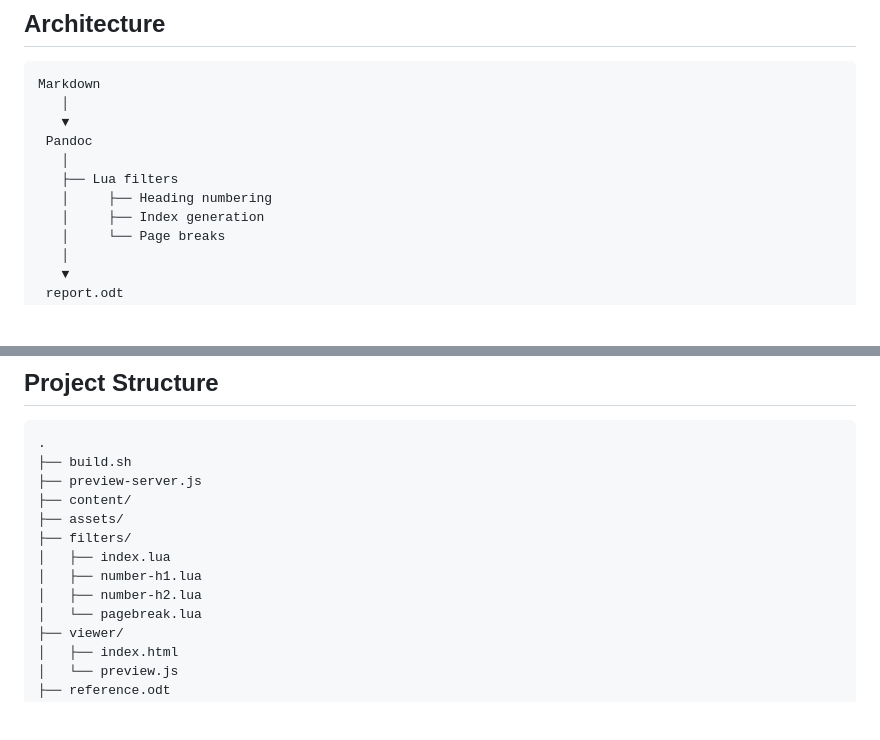
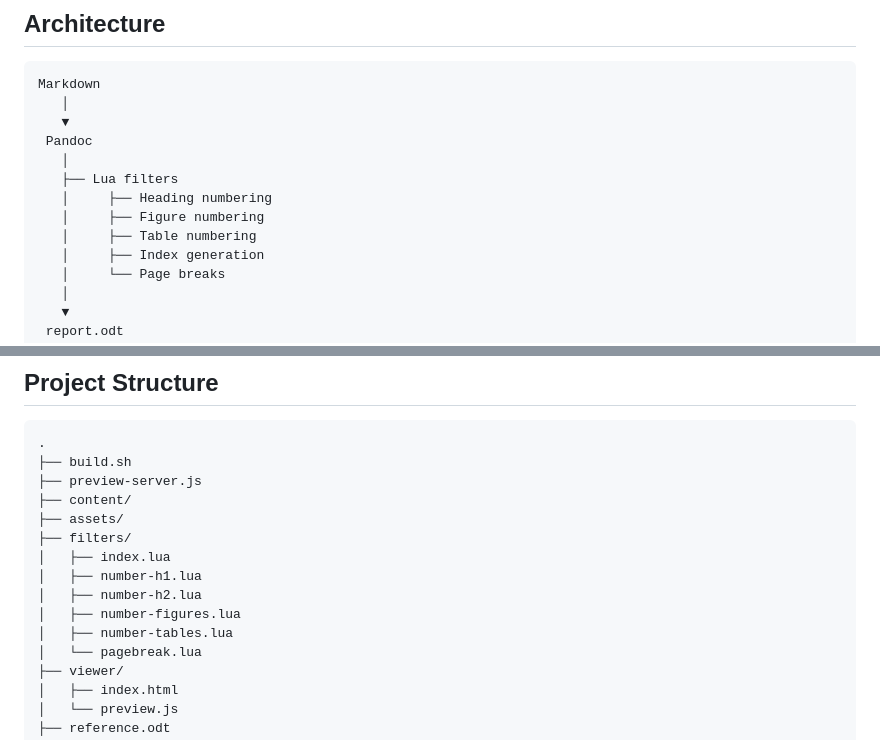
Before and after one commit to Punith1117/report-kit, a Markdown page: README.md, 2 parts joined by grey strips. GitHub-like rendering; blank space fills up the shorter version.

```diff
--- a/README.md
+++ b/README.md
@@ -37,6 +39,8 @@ Markdown
    │
    ├── Lua filters
    │     ├── Heading numbering
+   │     ├── Figure numbering
+   │     ├── Table numbering
    │     ├── Index generation
    │     └── Page breaks
    │
@@ -108,6 +112,8 @@ npm install
 │   ├── index.lua
 │   ├── number-h1.lua
 │   ├── number-h2.lua
+│   ├── number-figures.lua
+│   ├── number-tables.lua
 │   └── pagebreak.lua
 ├── viewer/
 │   ├── index.html
```
Also changed, not shown: other parts of README.md (+40 -25 lines).
